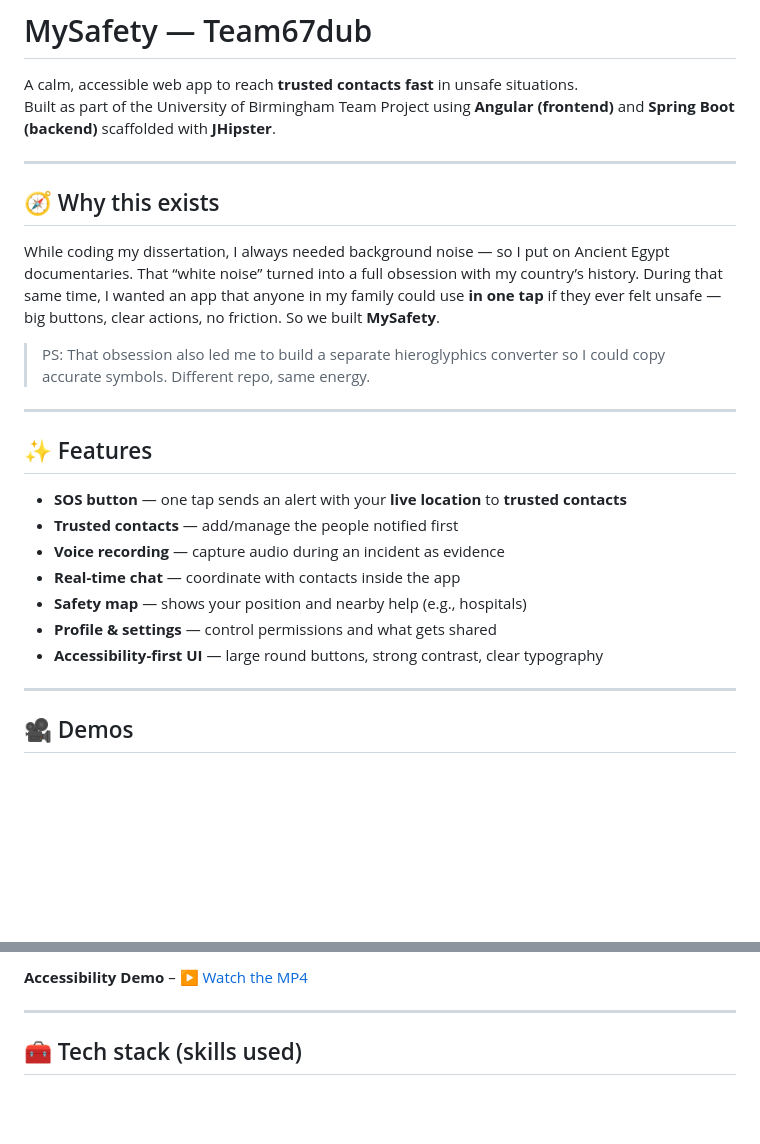
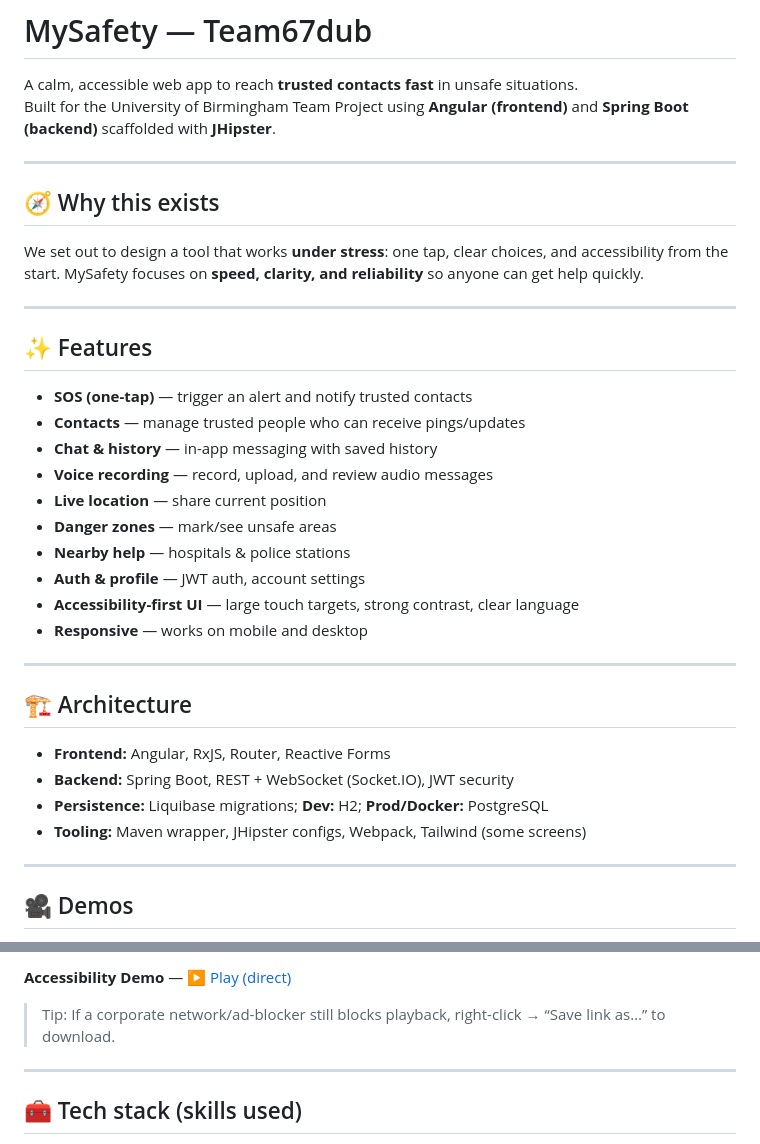
Before and after one commit to hebarasmy/team67dub-main, a Markdown page: README.md, 2 parts joined by grey strips. GitHub-like rendering; blank space fills up the shorter version.

```diff
--- a/README.md
+++ b/README.md
@@ -5,28 +5,37 @@ This application was generated using JHipster 7.9.4, you can find documentation
 # MySafety — Team67dub
 
 A calm, accessible web app to reach **trusted contacts fast** in unsafe situations.
-Built as part of the University of Birmingham Team Project using **Angular (frontend)** and **Spring Boot (backend)** scaffolded with **JHipster**.
+Built for the University of Birmingham Team Project using **Angular (frontend)** and **Spring Boot (backend)** scaffolded with **JHipster**.
 
 ---
 
 ## 🧭 Why this exists
 
-While coding my dissertation, I always needed background noise — so I put on Ancient Egypt documentaries. That “white noise” turned into a full obsession with my country’s history. During that same time, I wanted an app that anyone in my family could use **in one tap** if they ever felt unsafe — big buttons, clear actions, no friction. So we built **MySafety**.
-
-> PS: That obsession also led me to build a separate hieroglyphics converter so I could copy accurate symbols. Different repo, same energy.
-
+We set out to design a tool that works **under stress**: one tap, clear choices, and accessibility from the start. MySafety focuses on **speed, clarity, and reliability** so anyone can get help quickly.
 
 ---
 
 ## ✨ Features
 
-- **SOS button** — one tap sends an alert with your **live location** to **trusted contacts**
-- **Trusted contacts** — add/manage the people notified first
-- **Voice recording** — capture audio during an incident as evidence
-- **Real-time chat** — coordinate with contacts inside the app
-- **Safety map** — shows your position and nearby help (e.g., hospitals)
-- **Profile & settings** — control permissions and what gets shared
-- **Accessibility-first UI** — large round buttons, strong contrast, clear typography
+- **SOS (one-tap)** — trigger an alert and notify trusted contacts
+- **Contacts** — manage trusted people who can receive pings/updates
+- **Chat & history** — in-app messaging with saved history
+- **Voice recording** — record, upload, and review audio messages
+- **Live location** — share current position
+- **Danger zones** — mark/see unsafe areas
+- **Nearby help** — hospitals & police stations
+- **Auth & profile** — JWT auth, account settings
+- **Accessibility-first UI** — large touch targets, strong contrast, clear language
+- **Responsive** — works on mobile and desktop
+
+---
+
+## 🏗️ Architecture
+
+- **Frontend:** Angular, RxJS, Router, Reactive Forms
+- **Backend:** Spring Boot, REST + WebSocket (Socket.IO), JWT security
+- **Persistence:** Liquibase migrations; **Dev:** H2; **Prod/Docker:** PostgreSQL
+- **Tooling:** Maven wrapper, JHipster configs, Webpack, Tailwind (some screens)
 
 ---
 ## 🎥 Demos
@@ -35,5 +44,7 @@ While coding my dissertation, I always needed background noise — so I put on A
 
-**Accessibility Demo** – [▶️ Watch the MP4](docs/T67P05-a11y-demo.mp4?raw=1)
+**Accessibility Demo** — [▶️ Play (direct)](https://raw.githubusercontent.com/hebarasmy/team67dub-main/main/docs/T67P05-a11y-demo.mp4)
+
+> Tip: If a corporate network/ad-blocker still blocks playback, right-click → “Save link as…” to download.
 
 ---
 
```
Also changed, not shown: other parts of README.md (+1 -1 lines).
